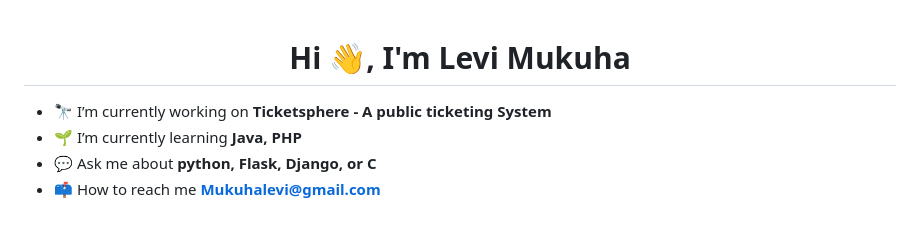
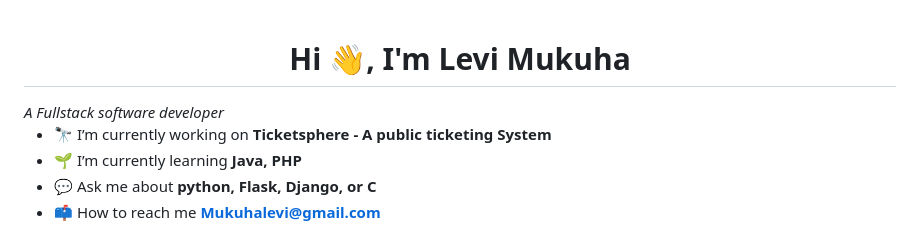
Before and after one commit to Levi-LMN/Levi-LMN, a Markdown page: README.md, the part around the change. GitHub-like rendering.

```diff
--- a/README.md
+++ b/README.md
@@ -1,4 +1,5 @@
 <h1 align="center">Hi 👋, I'm Levi Mukuha</h1>
+<i>A Fullstack software developer</i>
 
 - 🔭 I’m currently working on **Ticketsphere - A public ticketing System**
 - 🌱 I’m currently learning **Java, PHP**
```
